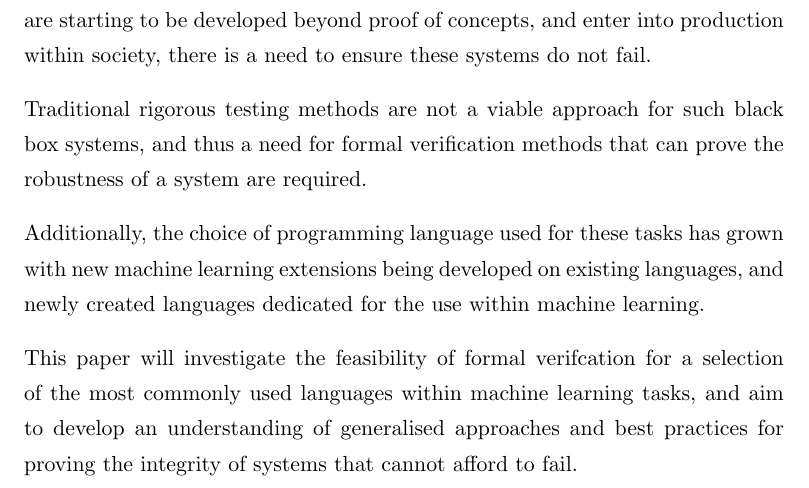
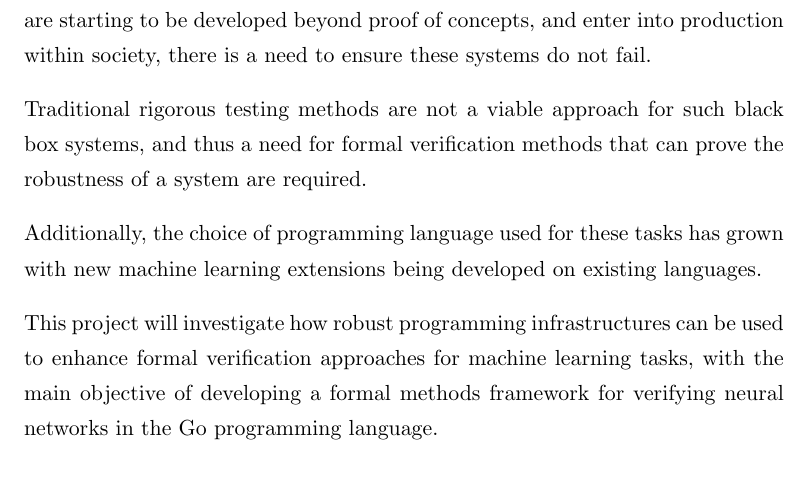
Before and after one commit to dustydins/msc-thesis, a LaTeX thesis (latex/main.tex): part of page 4 of 27, cut so that both start at the same text. Compiled offline with pdfLaTeX.

Commit message:
added dev of framework to abstract

```diff
--- a/latex/main.tex
+++ b/latex/main.tex
@@ -183,12 +183,11 @@
     Traditional rigorous testing methods are not a viable approach for such black box systems, and thus a need for formal verification methods that can
     prove the robustness of a system are required.
 
-    Additionally, the choice of programming language used for these tasks has grown with new machine learning extensions being developed on existing languages, and
-    newly created languages dedicated for the use within machine learning.
+    Additionally, the choice of programming language used for these tasks has grown with new machine learning extensions being developed on existing languages.
 
-    This paper will investigate the feasibility of formal verifcation for a selection of the most commonly used languages within machine learning tasks, and aim to develop an understanding
-    of generalised approaches and best practices for proving the integrity of systems that cannot afford to fail.
-
+    This project will investigate how robust programming infrastructures can be used
+    to enhance formal verification approaches for machine learning tasks, with the
+    main objective of developing a formal methods framework for verifying neural networks in the Go programming language.
 
     \clearpage % Start a new page
 
```
